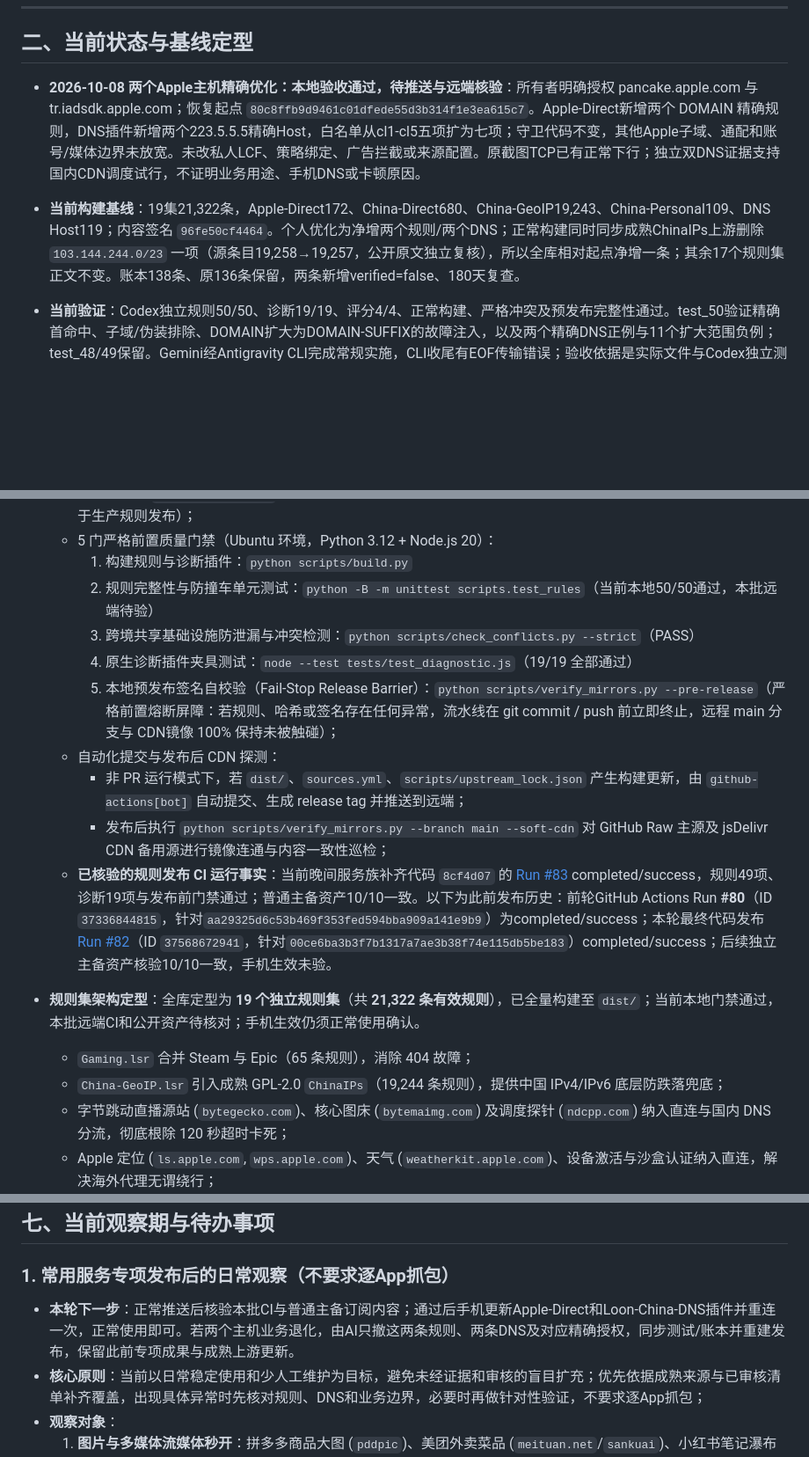
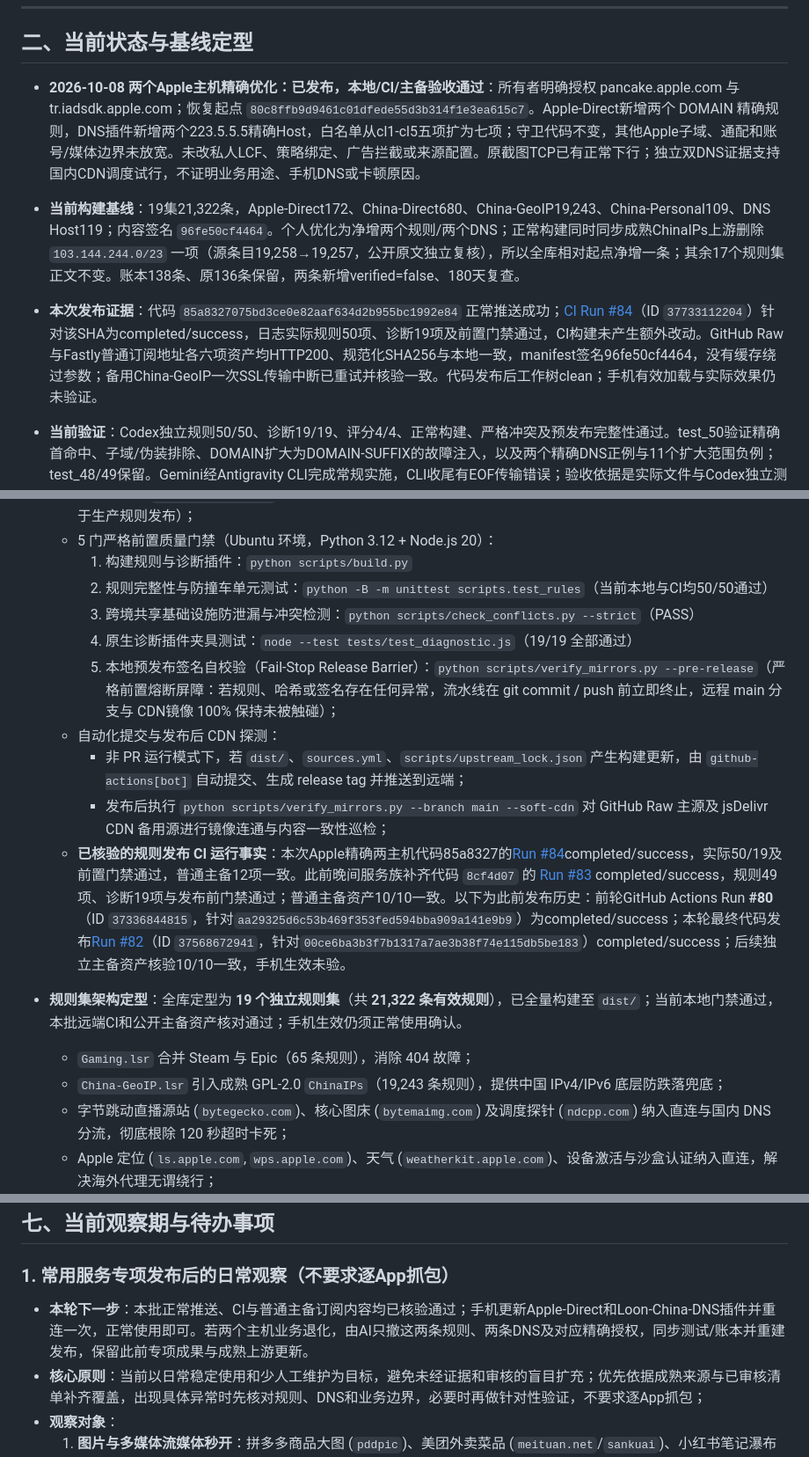
Before and after one commit to o-ocn/loon-rules, a Markdown page: PROJECT_STATE.md, 3 parts joined by grey strips. Shown at 88% size. GitHub-like rendering; blank space fills up the shorter version.

Commit message:
docs: close out exact Apple host release [skip ci]

```diff
--- a/PROJECT_STATE.md
+++ b/PROJECT_STATE.md
@@ -17,8 +17,9 @@
 
 ## 二、当前状态与基线定型
 
-* **2026-10-08 两个Apple主机精确优化：本地验收通过，待推送与远端核验**：所有者明确授权 pancake.apple.com 与 tr.iadsdk.apple.com；恢复起点 `80c8ffb9d9461c01dfede55d3b314f1e3ea615c7`。Apple-Direct新增两个 DOMAIN 精确规则，DNS插件新增两个223.5.5.5精确Host，白名单从cl1-cl5五项扩为七项；守卫代码不变，其他Apple子域、通配和账号/媒体边界未放宽。未改私人LCF、策略绑定、广告拦截或来源配置。原截图TCP已有正常下行；独立双DNS证据支持国内CDN调度试行，不证明业务用途、手机DNS或卡顿原因。
+* **2026-10-08 两个Apple主机精确优化：已发布，本地/CI/主备验收通过**：所有者明确授权 pancake.apple.com 与 tr.iadsdk.apple.com；恢复起点 `80c8ffb9d9461c01dfede55d3b314f1e3ea615c7`。Apple-Direct新增两个 DOMAIN 精确规则，DNS插件新增两个223.5.5.5精确Host，白名单从cl1-cl5五项扩为七项；守卫代码不变，其他Apple子域、通配和账号/媒体边界未放宽。未改私人LCF、策略绑定、广告拦截或来源配置。原截图TCP已有正常下行；独立双DNS证据支持国内CDN调度试行，不证明业务用途、手机DNS或卡顿原因。
 * **当前构建基线**：19集21,322条，Apple-Direct172、China-Direct680、China-GeoIP19,243、China-Personal109、DNS Host119；内容签名 `96fe50cf4464`。个人优化为净增两个规则/两个DNS；正常构建同时同步成熟ChinaIPs上游删除 `103.144.244.0/23` 一项（源条目19,258→19,257，公开原文独立复核），所以全库相对起点净增一条；其余17个规则集正文不变。账本138条、原136条保留，两条新增verified=false、180天复查。
+* **本次发布证据**：代码 `85a8327075bd3ce0e82aaf634d2b955bc1992e84` 正常推送成功；[CI Run #84](https://github.com/o-ocn/loon-rules/actions/runs/37733112204)（ID `37733112204`）针对该SHA为completed/success，日志实际规则50项、诊断19项及前置门禁通过，CI构建未产生额外改动。GitHub Raw与Fastly普通订阅地址各六项资产均HTTP200、规范化SHA256与本地一致，manifest签名96fe50cf4464，没有缓存绕过参数；备用China-GeoIP一次SSL传输中断已重试并核验一致。代码发布后工作树clean；手机有效加载与实际效果仍未验证。
 * **当前验证**：Codex独立规则50/50、诊断19/19、评分4/4、正常构建、严格冲突及预发布完整性通过。test_50验证精确首命中、子域/伪装排除、DOMAIN扩大为DOMAIN-SUFFIX的故障注入，以及两个精确DNS正例与11个扩大范围负例；test_48/49保留。Gemini经Antigravity CLI完成常规实施，CLI收尾有EOF传输错误；验收依据是实际文件与Codex独立测试，没有用零退出码或自报结果替代证据。任务证据位于 `E:\Document\AI-Workspace\loon-rules\2026-10-08-apple-two-hosts`；手机有效加载和体验仍未验证。
 * **此前2026-10-07字节与腾讯音乐发布归档**：恢复起点 `ab3f46cf5993574f6cc7ab18a3be380705b20060`。截图中 render.ecombdpage.com、lf6-font-sign.bytehwm.com、img/p/ad.tencentmusic.com 五个国内服务主机，现均首命中 China-Direct；补齐六个服务后缀 bytehwm.com、ecombdpage.com、ecombdimg.com、ecombdstatic.com、ecombdvod.com、tencentmusic.com，并增加六条国内DNS映射。ecombdapi.com 原有覆盖保留；Sentry、RevenueCat、nsloon 未新增国内直连或拦截。规则保持策略中立，实际出口仍由用户既有绑定决定。
 * **此前字节/TME基线（历史）**：19规则集、21,321条有效规则；China-Direct 680、Apple-Direct 170、China-Personal 109、DNS Host 117；manifest内容签名 `d3c24481f524`。相对晚间恢复起点仅 China-Direct 规则正文改变，其余18个规则集正文不变，DNS源与dist副本一致。账本136条、原130条完整保留，新六条 verified=false、180天复查。90行服务登记保留，273个已知参考样本与67个候选共340个唯一主机；新增样本包含合成回归主机，不表示完整App依赖或真机成功率。
@@ -32,17 +33,17 @@
   * **Phase 0.5 旁路影子巡检流水线**：`.github/workflows/shadow-audit.yml`（每日 02:00 UTC / 北京时间 10:00 自动定时运行与 `workflow_dispatch` 手动触发，纯只读拉取多上游并生成影子审计报告，严格抑制空提交，100% 独立于生产规则发布）；
   * 5 门严格前置质量门禁（Ubuntu 环境，Python 3.12 + Node.js 20）：
     1. 构建规则与诊断插件：`python scripts/build.py`
-    2. 规则完整性与防撞车单元测试：`python -B -m unittest scripts.test_rules`（当前本地50/50通过，本批远端待验）
+    2. 规则完整性与防撞车单元测试：`python -B -m unittest scripts.test_rules`（当前本地与CI均50/50通过）
     3. 跨境共享基础设施防泄漏与冲突检测：`python scripts/check_conflicts.py --strict`（PASS）
     4. 原生诊断插件夹具测试：`node --test tests/test_diagnostic.js`（19/19 全部通过）
     5. 本地预发布签名自校验（Fail-Stop Release Barrier）：`python scripts/verify_mirrors.py --pre-release`（严格前置熔断屏障：若规则、哈希或签名存在任何异常，流水线在 git commit / push 前立即终止，远程 main 分支与 CDN镜像 100% 保持未被触碰）；
   * 自动化提交与发布后 CDN 探测：
     - 非 PR 运行模式下，若 `dist/`、`sources.yml`、`scripts/upstream_lock.json` 产生构建更新，由 `github-actions[bot]` 自动提交、生成 release tag 并推送到远端；
     - 发布后执行 `python scripts/verify_mirrors.py --branch main --soft-cdn` 对 GitHub Raw 主源及 jsDelivr CDN 备用源进行镜像连通与内容一致性巡检；
-  * **已核验的规则发布 CI 运行事实**：当前晚间服务族补齐代码 `8cf4d07` 的 [Run #83](https://github.com/o-ocn/loon-rules/actions/runs/37643102870) completed/success，规则49项、诊断19项与发布前门禁通过；普通主备资产10/10一致。以下为此前发布历史：前轮GitHub Actions Run **#80**（ID `37336844815`，针对`aa29325d6c53b469f353fed594bba909a141e9b9`）为completed/success；本轮最终代码发布[Run #82](https://github.com/o-ocn/loon-rules/actions/runs/37568672941)（ID `37568672941`，针对`00ce6ba3b3f7b1317a7ae3b38f74e115db5be183`）completed/success；后续独立主备资产核验10/10一致，手机生效未验。
-* **规则集架构定型**：全库定型为 **19 个独立规则集**（共 **21,322 条有效规则**），已全量构建至 `dist/`；当前本地门禁通过，本批远端CI和公开资产待核对；手机生效仍须正常使用确认。
+  * **已核验的规则发布 CI 运行事实**：本次Apple精确两主机代码85a8327的[Run #84](https://github.com/o-ocn/loon-rules/actions/runs/37733112204)completed/success，实际50/19及前置门禁通过，普通主备12项一致。此前晚间服务族补齐代码 `8cf4d07` 的 [Run #83](https://github.com/o-ocn/loon-rules/actions/runs/37643102870) completed/success，规则49项、诊断19项与发布前门禁通过；普通主备资产10/10一致。以下为此前发布历史：前轮GitHub Actions Run **#80**（ID `37336844815`，针对`aa29325d6c53b469f353fed594bba909a141e9b9`）为completed/success；本轮最终代码发布[Run #82](https://github.com/o-ocn/loon-rules/actions/runs/37568672941)（ID `37568672941`，针对`00ce6ba3b3f7b1317a7ae3b38f74e115db5be183`）completed/success；后续独立主备资产核验10/10一致，手机生效未验。
+* **规则集架构定型**：全库定型为 **19 个独立规则集**（共 **21,322 条有效规则**），已全量构建至 `dist/`；当前本地门禁通过，本批远端CI和公开主备资产核对通过；手机生效仍须正常使用确认。
   * `Gaming.lsr` 合并 Steam 与 Epic（65 条规则），消除 404 故障；
-  * `China-GeoIP.lsr` 引入成熟 GPL-2.0 `ChinaIPs`（19,244 条规则），提供中国 IPv4/IPv6 底层防跌落兜底；
+  * `China-GeoIP.lsr` 引入成熟 GPL-2.0 `ChinaIPs`（19,243 条规则），提供中国 IPv4/IPv6 底层防跌落兜底；
   * 字节跳动直播源站 (`bytegecko.com`)、核心图床 (`bytemaimg.com`) 及调度探针 (`ndcpp.com`) 纳入直连与国内 DNS 分流，彻底根除 120 秒超时卡死；
   * Apple 定位 (`ls.apple.com`, `wps.apple.com`)、天气 (`weatherkit.apple.com`)、设备激活与沙盒认证纳入直连，解决海外代理无谓绕行；
   * Apple MapKit 地图矢量瓦片与 POI 图床 (`apple-mapkit.com`) 纳入 `Apple-Direct` 直连，修复国内电信 CDN 节点 (`119.147.195.212`) 跌入 FINAL 产生折返跑延迟，严格保持 `apple.com` 泛域名不添加并保持 `Apple-Media` 与 `TestFlight` 策略隔离；
@@ -192,7 +193,7 @@
 ## 七、当前观察期与待办事项
 
 ### 1. 常用服务专项发布后的日常观察（不要求逐App抓包）
-- **本轮下一步**：正常推送后核验本批CI与普通主备订阅内容；通过后手机更新Apple-Direct和Loon-China-DNS插件并重连一次，正常使用即可。若两个主机业务退化，由AI只撤这两条规则、两条DNS及对应精确授权，同步测试/账本并重建发布，保留此前专项成果与成熟上游更新。
+- **本轮下一步**：本批正常推送、CI与普通主备订阅内容均已核验通过；手机更新Apple-Direct和Loon-China-DNS插件并重连一次，正常使用即可。若两个主机业务退化，由AI只撤这两条规则、两条DNS及对应精确授权，同步测试/账本并重建发布，保留此前专项成果与成熟上游更新。
 - **核心原则**：当前以日常稳定使用和少人工维护为目标，避免未经证据和审核的盲目扩充；优先依据成熟来源与已审核清单补齐覆盖，出现具体异常时先核对规则、DNS和业务边界，必要时再做针对性验证，不要求逐App抓包；
 - **观察对象**：
   1. **图片与多媒体流媒体秒开**：拼多多商品大图 (`pddpic`)、美团外卖菜品 (`meituan.net`/`sankuai`)、小红书笔记瀑布流 (`xhscdn`)、快手短视频流 (`yximgs`/`gifshow`)、App Store 截图与预览 (`mzstatic`)；
```
Also changed, not shown: AI_HUB_SYNC.md (+2 -2 lines).
